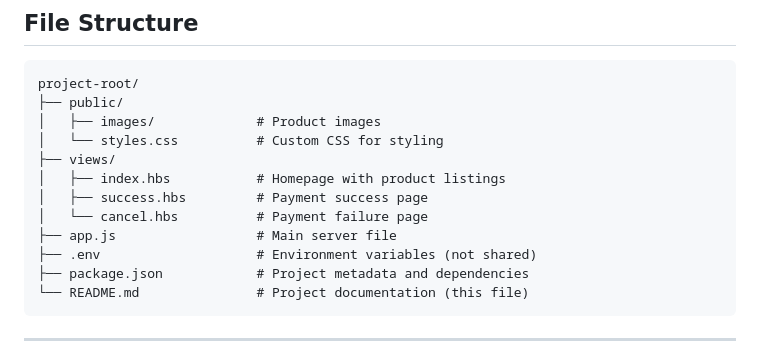
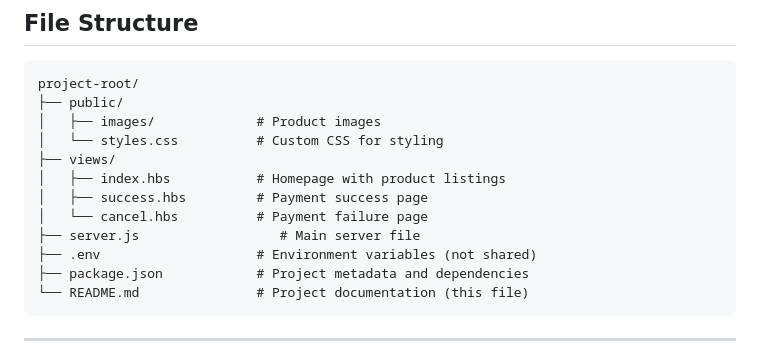
Before and after one commit to Kkritika007/GroupAssignment, a Markdown page: README.md, the part around the change. Drawn GitHub-style.

```diff
--- a/README.md
+++ b/README.md
@@ -80,7 +80,7 @@ project-root/
 │   ├── index.hbs           # Homepage with product listings
 │   ├── success.hbs         # Payment success page
 │   └── cancel.hbs          # Payment failure page
-├── app.js                  # Main server file
+├── server.js                  # Main server file
 ├── .env                    # Environment variables (not shared)
 ├── package.json            # Project metadata and dependencies
 └── README.md               # Project documentation (this file)
```
